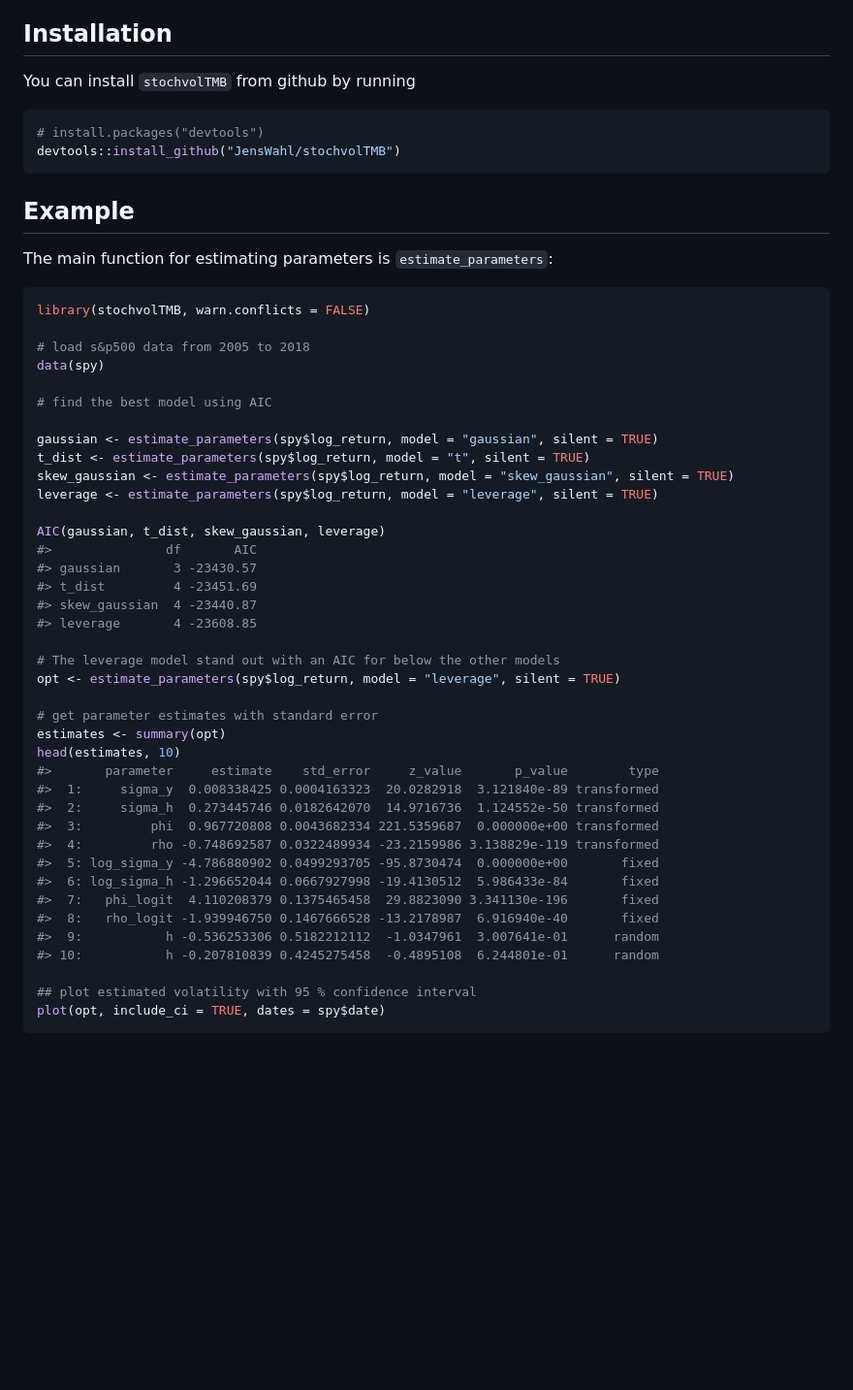
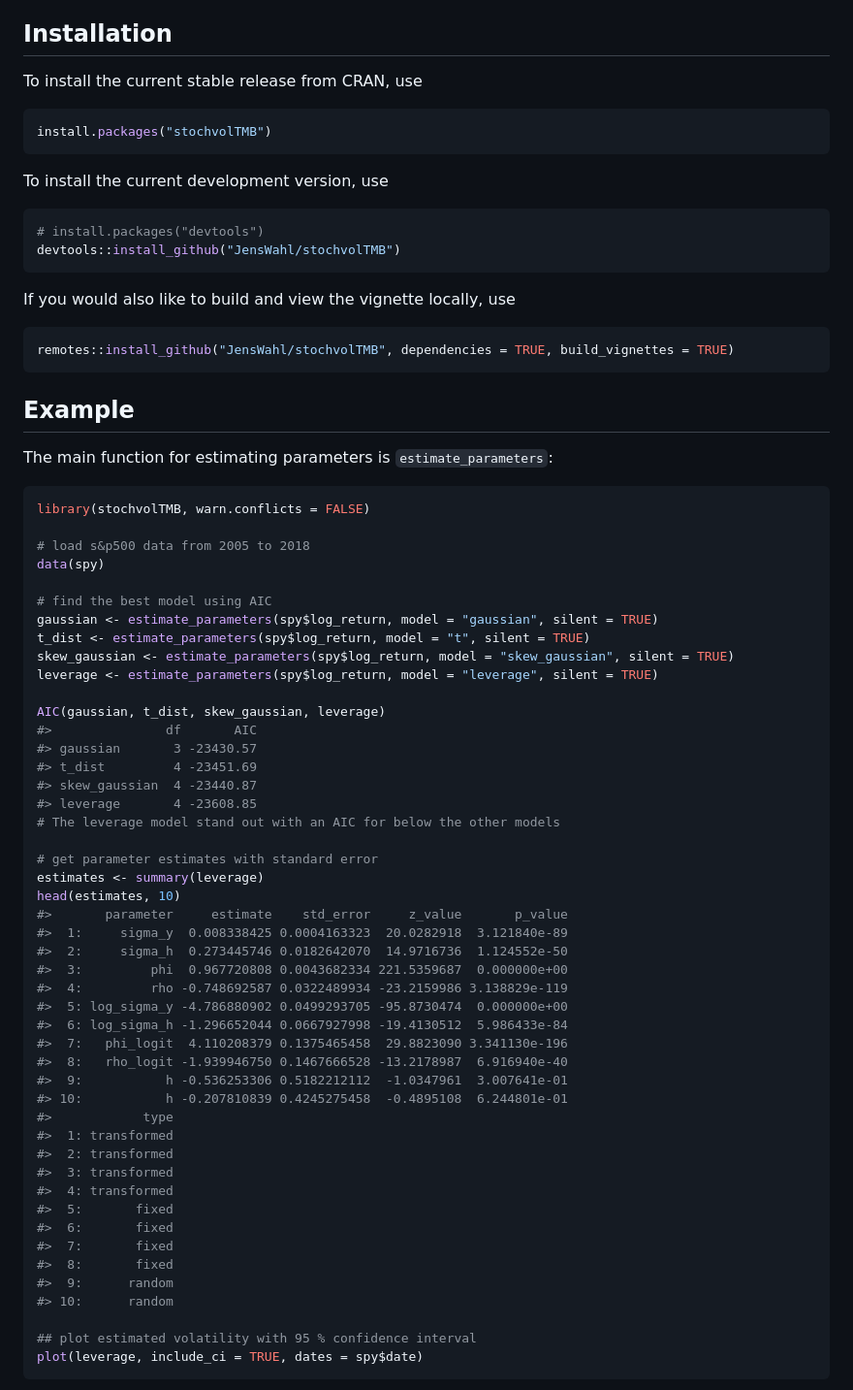
Before and after one commit to JensWahl/stochvolTMB, a Markdown page: README.md, the part around the change. Shown: that part at 97% size. GitHub-like rendering; blank space fills up the shorter version.

Commit message:
add cran install

````diff
--- a/README.md
+++ b/README.md
@@ -35,11 +35,24 @@ Four distributions for the observational error are implemented:
 
 ## Installation
 
-You can install `stochvolTMB` from github by running
+To install the current stable release from CRAN, use
+
+``` r
+install.packages("stochvolTMB")
+```
+
+To install the current development version, use
 
 ``` r
 # install.packages("devtools")
 devtools::install_github("JensWahl/stochvolTMB")
+```
+
+If you would also like to build and view the vignette locally,
+use
+
+``` r
+remotes::install_github("JensWahl/stochvolTMB", dependencies = TRUE, build_vignettes = TRUE)
 ```
 
 ## Example
@@ -53,7 +66,6 @@ library(stochvolTMB, warn.conflicts = FALSE)
 data(spy)
 
 # find the best model using AIC
-
 gaussian <- estimate_parameters(spy$log_return, model = "gaussian", silent = TRUE)
 t_dist <- estimate_parameters(spy$log_return, model = "t", silent = TRUE)
 skew_gaussian <- estimate_parameters(spy$log_return, model = "skew_gaussian", silent = TRUE)
@@ -65,27 +77,36 @@ AIC(gaussian, t_dist, skew_gaussian, leverage)
 #> t_dist         4 -23451.69
 #> skew_gaussian  4 -23440.87
 #> leverage       4 -23608.85
-
 # The leverage model stand out with an AIC for below the other models
-opt <- estimate_parameters(spy$log_return, model = "leverage", silent = TRUE)
 
 # get parameter estimates with standard error
-estimates <- summary(opt)
+estimates <- summary(leverage)
 head(estimates, 10)
-#>       parameter     estimate    std_error     z_value       p_value        type
-#>  1:     sigma_y  0.008338425 0.0004163323  20.0282918  3.121840e-89 transformed
-#>  2:     sigma_h  0.273445746 0.0182642070  14.9716736  1.124552e-50 transformed
-#>  3:         phi  0.967720808 0.0043682334 221.5359687  0.000000e+00 transformed
-#>  4:         rho -0.748692587 0.0322489934 -23.2159986 3.138829e-119 transformed
-#>  5: log_sigma_y -4.786880902 0.0499293705 -95.8730474  0.000000e+00       fixed
-#>  6: log_sigma_h -1.296652044 0.0667927998 -19.4130512  5.986433e-84       fixed
-#>  7:   phi_logit  4.110208379 0.1375465458  29.8823090 3.341130e-196       fixed
-#>  8:   rho_logit -1.939946750 0.1467666528 -13.2178987  6.916940e-40       fixed
-#>  9:           h -0.536253306 0.5182212112  -1.0347961  3.007641e-01      random
-#> 10:           h -0.207810839 0.4245275458  -0.4895108  6.244801e-01      random
+#>       parameter     estimate    std_error     z_value       p_value
+#>  1:     sigma_y  0.008338425 0.0004163323  20.0282918  3.121840e-89
+#>  2:     sigma_h  0.273445746 0.0182642070  14.9716736  1.124552e-50
+#>  3:         phi  0.967720808 0.0043682334 221.5359687  0.000000e+00
+#>  4:         rho -0.748692587 0.0322489934 -23.2159986 3.138829e-119
+#>  5: log_sigma_y -4.786880902 0.0499293705 -95.8730474  0.000000e+00
+#>  6: log_sigma_h -1.296652044 0.0667927998 -19.4130512  5.986433e-84
+#>  7:   phi_logit  4.110208379 0.1375465458  29.8823090 3.341130e-196
+#>  8:   rho_logit -1.939946750 0.1467666528 -13.2178987  6.916940e-40
+#>  9:           h -0.536253306 0.5182212112  -1.0347961  3.007641e-01
+#> 10:           h -0.207810839 0.4245275458  -0.4895108  6.244801e-01
+#>            type
+#>  1: transformed
+#>  2: transformed
+#>  3: transformed
+#>  4: transformed
+#>  5:       fixed
+#>  6:       fixed
+#>  7:       fixed
+#>  8:       fixed
+#>  9:      random
+#> 10:      random
 
 ## plot estimated volatility with 95 % confidence interval
-plot(opt, include_ci = TRUE, dates = spy$date)
+plot(leverage, include_ci = TRUE, dates = spy$date)
 ```
 
 <img src="man/figures/README-example-1.png" width="100%" />
````
Also changed, not shown: man/figures/README-example-1.png, 1 other file.
